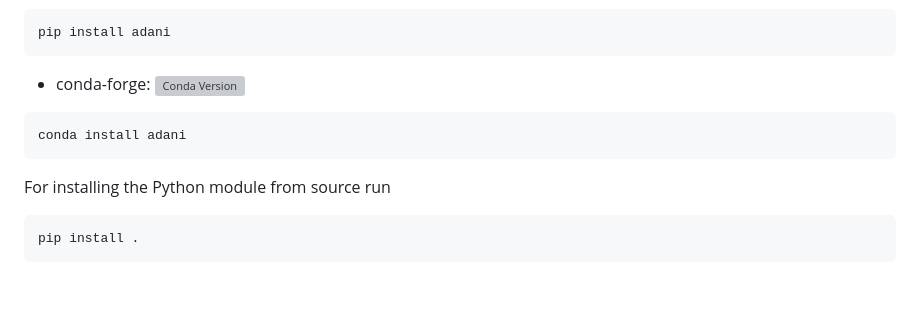
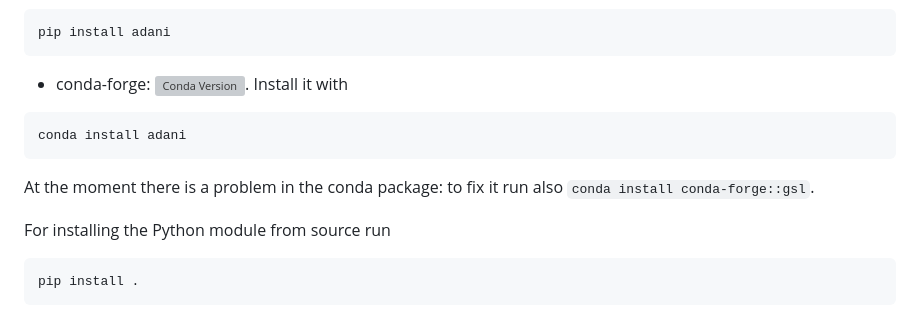
Before and after one commit to niclaurenti/adani, a Markdown page: README.md, the part around the change. Rendered like a GitHub page; blank space fills up the shorter version; grey boxes are pictures that could not be loaded.

````diff
--- a/README.md
+++ b/README.md
@@ -26,10 +26,12 @@ The Python package is available via:
 ```bash
 pip install adani
 ```
-- conda-forge: [![Conda Version](https://img.shields.io/conda/vn/conda-forge/adani.svg)](https://anaconda.org/conda-forge/adani)
+- conda-forge: [![Conda Version](https://img.shields.io/conda/vn/conda-forge/adani.svg)](https://anaconda.org/conda-forge/adani).
+Install it with
 ```bash
 conda install adani
 ```
+At the moment there is a problem in the conda package: to fix it run also ```conda install conda-forge::gsl```.
 
 For installing the Python module from source run
 ```bash
````
